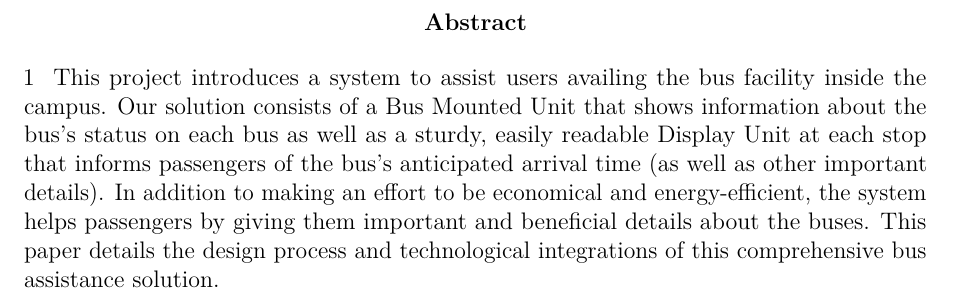
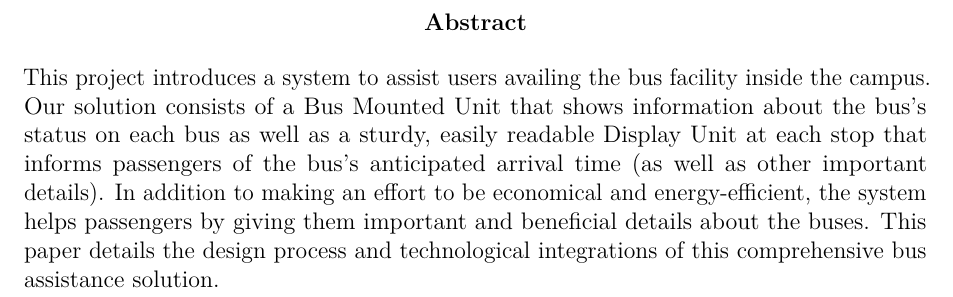
Before and after one commit to ELP305-Cleaning-Machine/Documentation_P2, a LaTeX thesis (main.tex, which reads Files/Chapters/Introduction/Abstract.tex): part of page 16 of 37, cut so that both start at the same text. Compiled offline with pdfLaTeX.

Commit message:
Updates from Overleaf

```diff
--- a/Files/Chapters/Introduction/Abstract.tex
+++ b/Files/Chapters/Introduction/Abstract.tex
@@ -1,5 +1,5 @@
+\phantomsection
+\addcontentsline{toc}{section}{Abstract}
 \begin{abstract}
-\phantomsection1
-\addcontentsline{toc}{section}{Abstract}
     This project introduces a system to assist users availing the bus facility inside the campus. Our solution consists of a Bus Mounted Unit that shows information about the bus's status on each bus as well as a sturdy, easily readable Display Unit at each stop that informs passengers of the bus's anticipated arrival time (as well as other important details). In addition to making an effort to be economical and energy-efficient, the system helps passengers by giving them important and beneficial details about the buses. This paper details the design process and technological integrations of this comprehensive bus assistance solution.
 \end{abstract}
```
Also changed, not shown: Files/Chapters/Introduction/Members.tex (line endings or trailing spaces).
